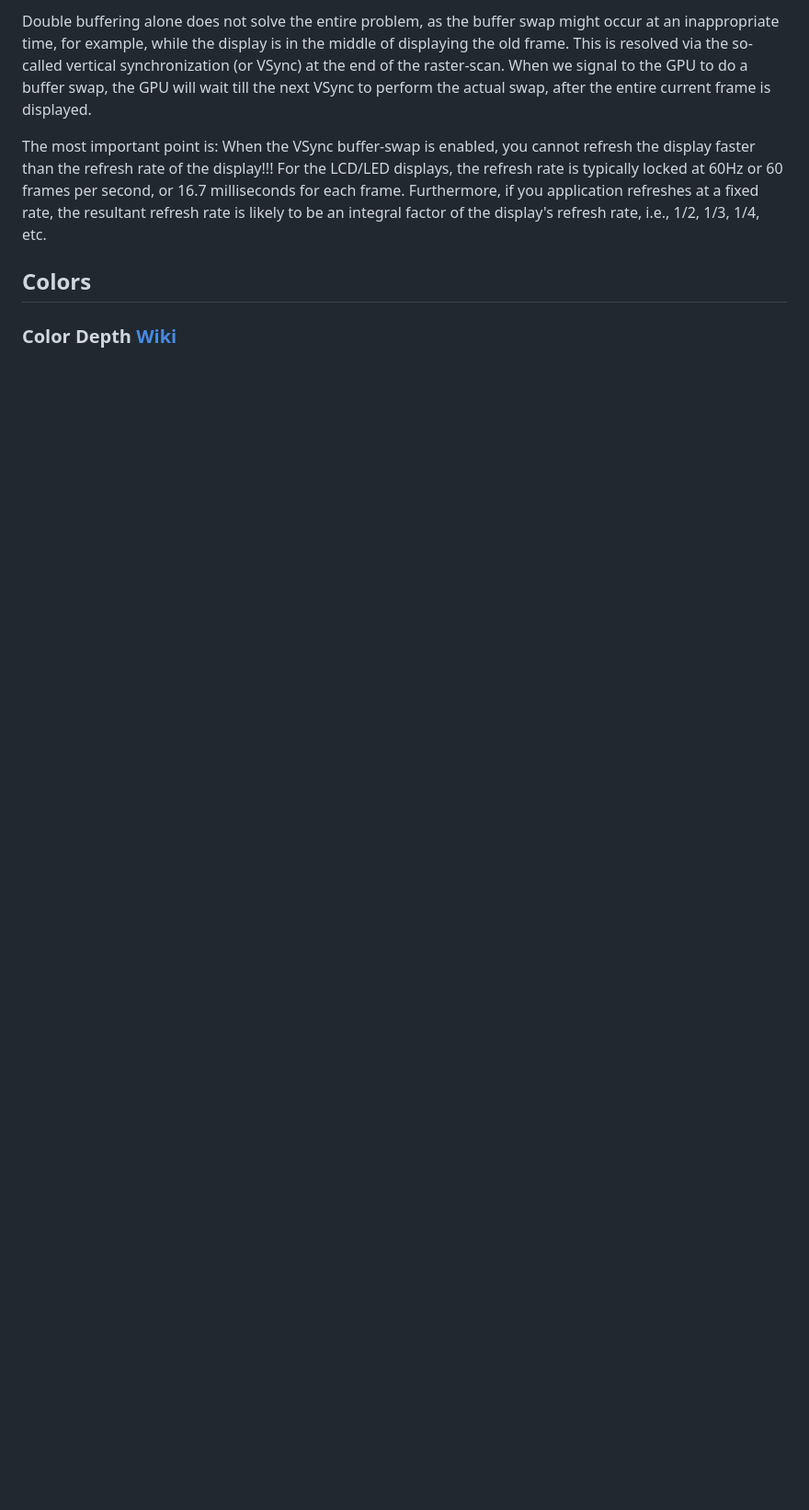
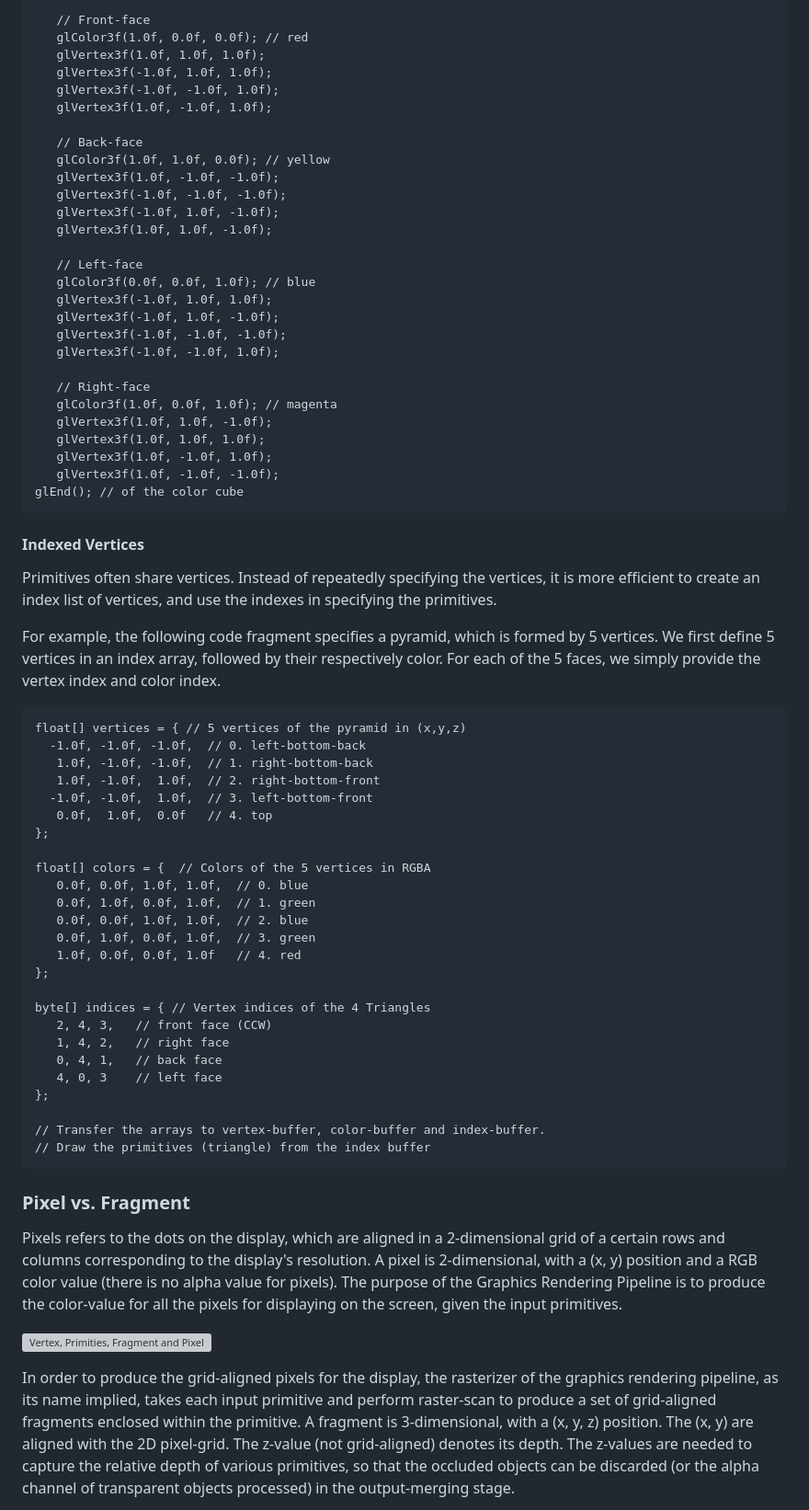
Before and after one commit to 0xlkda/notes, a Markdown page: docs/latest/latest.md, the part around the change printed below. Shown: that part at 92% size. GitHub-like rendering; blank space fills up the shorter version; grey boxes are pictures that could not be loaded.

````diff
--- a/docs/latest/latest.md
+++ b/docs/latest/latest.md
@@ -92,17 +152,89 @@ and back buffer (known as buffer swap or page flip).
 
-Double buffering alone does not solve the entire problem, as the buffer swap
-might occur at an inappropriate time, for example, while the display is in the
-middle of displaying the old frame. This is resolved via the so-called vertical
-synchronization (or VSync) at the end of the raster-scan. When we signal to the
-GPU to do a buffer swap, the GPU will wait till the next VSync to perform the
-actual swap, after the entire current frame is displayed.
+   // Front-face
+   glColor3f(1.0f, 0.0f, 0.0f); // red
+   glVertex3f(1.0f, 1.0f, 1.0f);
+   glVertex3f(-1.0f, 1.0f, 1.0f);
+   glVertex3f(-1.0f, -1.0f, 1.0f);
+   glVertex3f(1.0f, -1.0f, 1.0f);
 
-The most important point is: When the VSync buffer-swap is enabled, you cannot
-refresh the display faster than the refresh rate of the display!!! For the
-LCD/LED displays, the refresh rate is typically locked at 60Hz or 60 frames per
-second, or 16.7 milliseconds for each frame. Furthermore, if you application
-refreshes at a fixed rate, the resultant refresh rate is likely to be an
-integral factor of the display's refresh rate, i.e., 1/2, 1/3, 1/4, etc.
+   // Back-face
+   glColor3f(1.0f, 1.0f, 0.0f); // yellow
+   glVertex3f(1.0f, -1.0f, -1.0f);
+   glVertex3f(-1.0f, -1.0f, -1.0f);
+   glVertex3f(-1.0f, 1.0f, -1.0f);
+   glVertex3f(1.0f, 1.0f, -1.0f);
 
-## Colors
-### Color Depth [Wiki](https://w.wiki/83cN)
+   // Left-face
+   glColor3f(0.0f, 0.0f, 1.0f); // blue
+   glVertex3f(-1.0f, 1.0f, 1.0f);
+   glVertex3f(-1.0f, 1.0f, -1.0f);
+   glVertex3f(-1.0f, -1.0f, -1.0f);
+   glVertex3f(-1.0f, -1.0f, 1.0f);
+
+   // Right-face
+   glColor3f(1.0f, 0.0f, 1.0f); // magenta
+   glVertex3f(1.0f, 1.0f, -1.0f);
+   glVertex3f(1.0f, 1.0f, 1.0f);
+   glVertex3f(1.0f, -1.0f, 1.0f);
+   glVertex3f(1.0f, -1.0f, -1.0f);
+glEnd(); // of the color cube
+```
+
+#### Indexed Vertices
+Primitives often share vertices. Instead of repeatedly specifying the vertices,
+it is more efficient to create an index list of vertices, and use the indexes
+in specifying the primitives.
+
+For example, the following code fragment specifies a pyramid, which is formed
+by 5 vertices. We first define 5 vertices in an index array, followed by their
+respectively color. For each of the 5 faces, we simply provide the vertex index
+and color index.
+
+```
+float[] vertices = { // 5 vertices of the pyramid in (x,y,z)
+  -1.0f, -1.0f, -1.0f,  // 0. left-bottom-back
+   1.0f, -1.0f, -1.0f,  // 1. right-bottom-back
+   1.0f, -1.0f,  1.0f,  // 2. right-bottom-front
+  -1.0f, -1.0f,  1.0f,  // 3. left-bottom-front
+   0.0f,  1.0f,  0.0f   // 4. top
+};
+
+float[] colors = {  // Colors of the 5 vertices in RGBA
+   0.0f, 0.0f, 1.0f, 1.0f,  // 0. blue
+   0.0f, 1.0f, 0.0f, 1.0f,  // 1. green
+   0.0f, 0.0f, 1.0f, 1.0f,  // 2. blue
+   0.0f, 1.0f, 0.0f, 1.0f,  // 3. green
+   1.0f, 0.0f, 0.0f, 1.0f   // 4. red
+};
+
+byte[] indices = { // Vertex indices of the 4 Triangles
+   2, 4, 3,   // front face (CCW)
+   1, 4, 2,   // right face
+   0, 4, 1,   // back face
+   4, 0, 3    // left face
+};
+
+// Transfer the arrays to vertex-buffer, color-buffer and index-buffer.
+// Draw the primitives (triangle) from the index buffer
+```
+
+### Pixel vs. Fragment
+Pixels refers to the dots on the display, which are aligned in a 2-dimensional
+grid of a certain rows and columns corresponding to the display's resolution. A
+pixel is 2-dimensional, with a (x, y) position and a RGB color value (there is
+no alpha value for pixels). The purpose of the Graphics Rendering Pipeline is
+to produce the color-value for all the pixels for displaying on the screen,
+given the input primitives.
+
+![Vertex, Primities, Fragment and Pixel](Graphics3D_VertexFragment.png)
+
+In order to produce the grid-aligned pixels for the display, the rasterizer of
+the graphics rendering pipeline, as its name implied, takes each input
+primitive and perform raster-scan to produce a set of grid-aligned fragments
+enclosed within the primitive. A fragment is 3-dimensional, with a (x, y, z)
+position. The (x, y) are aligned with the 2D pixel-grid. The z-value (not
+grid-aligned) denotes its depth. The z-values are needed to capture the
+relative depth of various primitives, so that the occluded objects can be
+discarded (or the alpha channel of transparent objects processed) in the
+output-merging stage.
+
````
Also changed, not shown: other parts of docs/latest/latest.md (+118 -49 lines).
